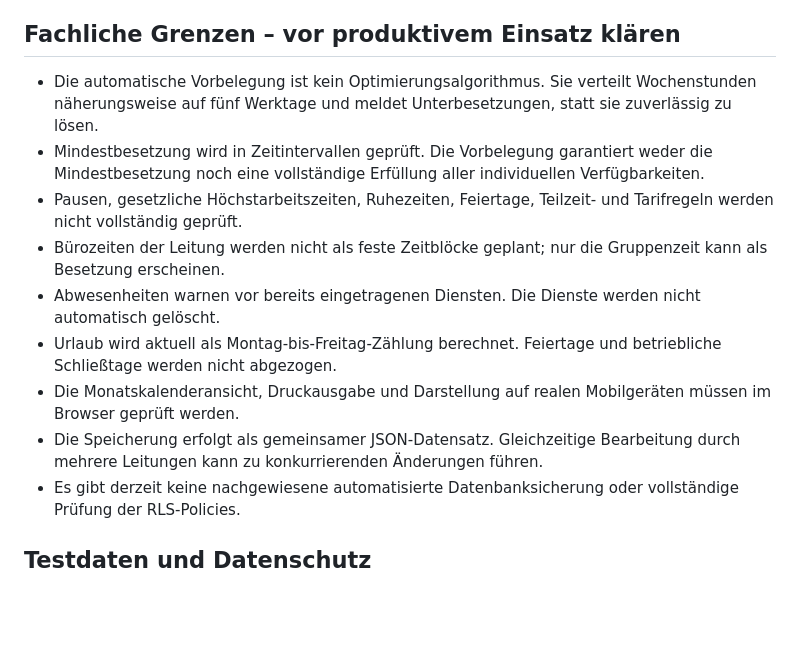
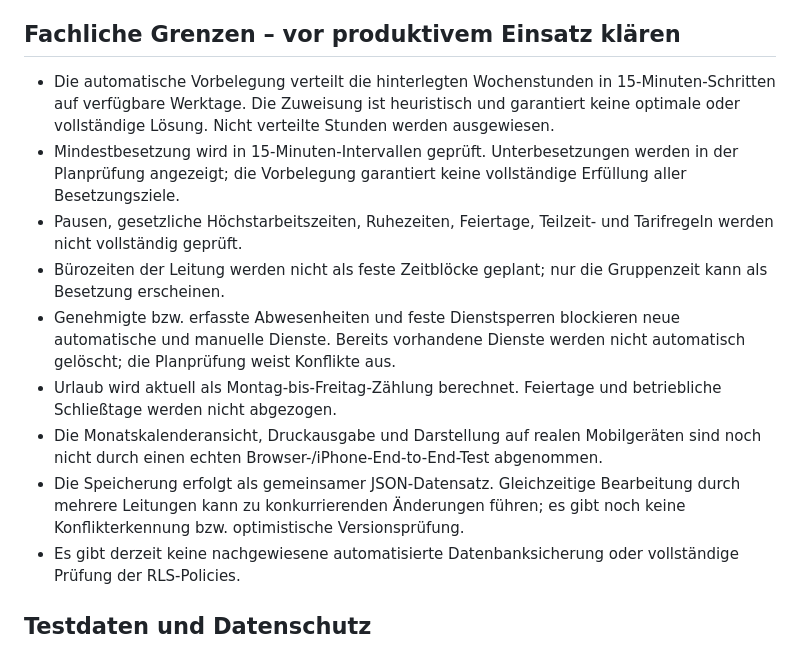
Before and after one commit to marcelbeh/frueh-bis-spaet, a Markdown page: README.md, the part around the change. Rendered like a GitHub page; blank space fills up the shorter version.

Commit message:
Document current planner limitations after stability review

```diff
--- a/README.md
+++ b/README.md
@@ -31,14 +31,14 @@ Der Anwendungscode verwendet die Tabellen `app_owner` (freigeschaltete Leitungsz
 
 ## Fachliche Grenzen – vor produktivem Einsatz klären
 
-- Die automatische Vorbelegung ist kein Optimierungsalgorithmus. Sie verteilt Wochenstunden näherungsweise auf fünf Werktage und meldet Unterbesetzungen, statt sie zuverlässig zu lösen.
-- Mindestbesetzung wird in Zeitintervallen geprüft. Die Vorbelegung garantiert weder die Mindestbesetzung noch eine vollständige Erfüllung aller individuellen Verfügbarkeiten.
+- Die automatische Vorbelegung verteilt die hinterlegten Wochenstunden in 15-Minuten-Schritten auf verfügbare Werktage. Die Zuweisung ist heuristisch und garantiert keine optimale oder vollständige Lösung. Nicht verteilte Stunden werden ausgewiesen.
+- Mindestbesetzung wird in 15-Minuten-Intervallen geprüft. Unterbesetzungen werden in der Planprüfung angezeigt; die Vorbelegung garantiert keine vollständige Erfüllung aller Besetzungsziele.
 - Pausen, gesetzliche Höchstarbeitszeiten, Ruhezeiten, Feiertage, Teilzeit- und Tarifregeln werden nicht vollständig geprüft.
 - Bürozeiten der Leitung werden nicht als feste Zeitblöcke geplant; nur die Gruppenzeit kann als Besetzung erscheinen.
-- Abwesenheiten warnen vor bereits eingetragenen Diensten. Die Dienste werden nicht automatisch gelöscht.
+- Genehmigte bzw. erfasste Abwesenheiten und feste Dienstsperren blockieren neue automatische und manuelle Dienste. Bereits vorhandene Dienste werden nicht automatisch gelöscht; die Planprüfung weist Konflikte aus.
 - Urlaub wird aktuell als Montag-bis-Freitag-Zählung berechnet. Feiertage und betriebliche Schließtage werden nicht abgezogen.
-- Die Monatskalenderansicht, Druckausgabe und Darstellung auf realen Mobilgeräten müssen im Browser geprüft werden.
-- Die Speicherung erfolgt als gemeinsamer JSON-Datensatz. Gleichzeitige Bearbeitung durch mehrere Leitungen kann zu konkurrierenden Änderungen führen.
+- Die Monatskalenderansicht, Druckausgabe und Darstellung auf realen Mobilgeräten sind noch nicht durch einen echten Browser-/iPhone-End-to-End-Test abgenommen.
+- Die Speicherung erfolgt als gemeinsamer JSON-Datensatz. Gleichzeitige Bearbeitung durch mehrere Leitungen kann zu konkurrierenden Änderungen führen; es gibt noch keine Konflikterkennung bzw. optimistische Versionsprüfung.
 - Es gibt derzeit keine nachgewiesene automatisierte Datenbanksicherung oder vollständige Prüfung der RLS-Policies.
 
 ## Testdaten und Datenschutz
```
